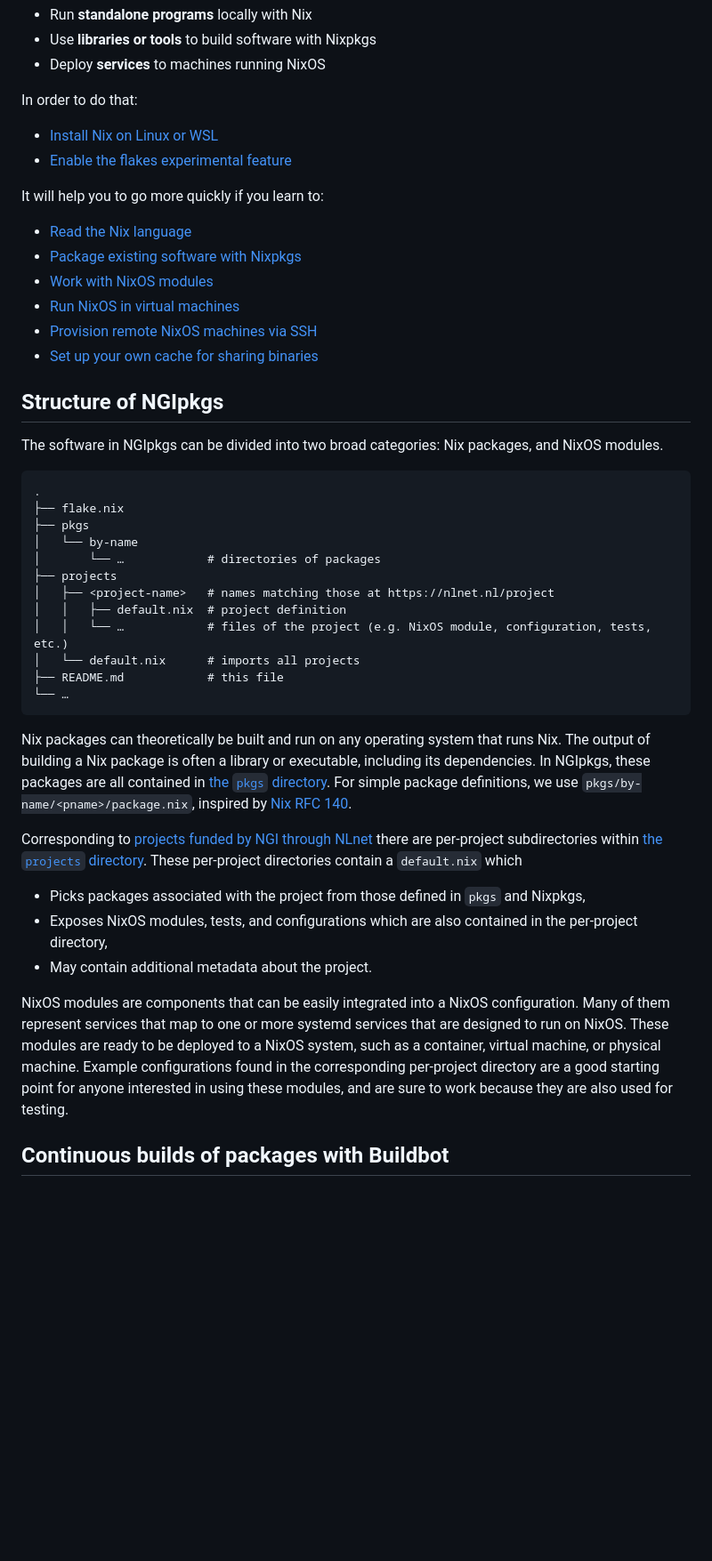
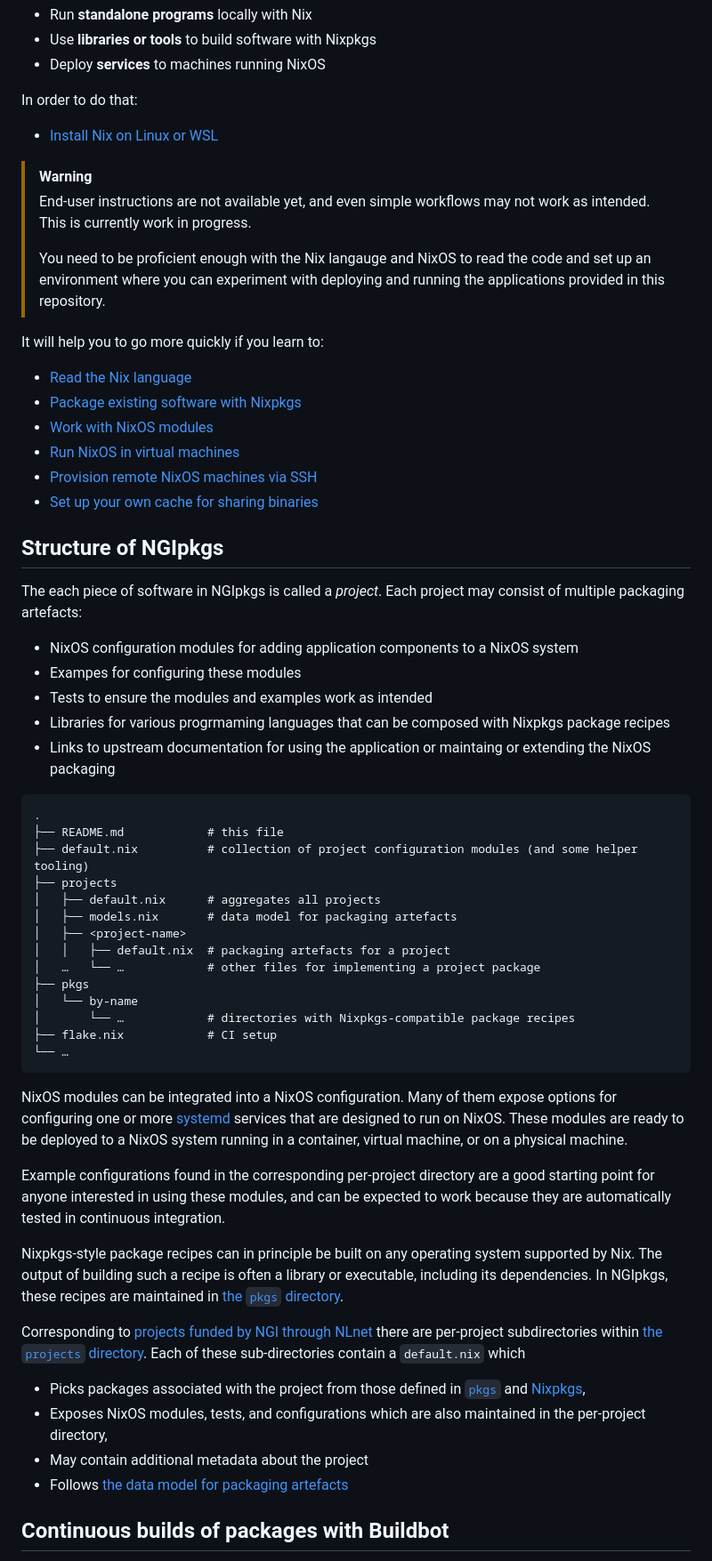
Before and after one commit to ngi-nix/ngipkgs, a Markdown page: README.md, the part around the change printed below. Shown: that part at 89% size. GitHub-like rendering; blank space fills up the shorter version.

Commit message:
reword motivation and repo overview in README (#777)

````diff
--- a/README.md
+++ b/README.md
@@ -33,7 +35,12 @@ This is what you can do with software from NGIpkgs:
 
 In order to do that:
 - [Install Nix on Linux or WSL](https://nix.dev/install-nix)
-- [Enable the flakes experimental feature](https://wiki.nixos.org/wiki/Flakes)
+
+> [!WARNING]
+> End-user instructions are not available yet, and even simple workflows may not work as intended.
+> This is currently work in progress.
+>
+> You need to be proficient enough with the Nix langauge and NixOS to read the code and set up an environment where you can experiment with deploying and running the applications provided in this repository.
 
 It will help you to go more quickly if you learn to:
 - [Read the Nix language](https://nix.dev/tutorials/nix-language)
@@ -45,40 +52,47 @@ It will help you to go more quickly if you learn to:
 
 ## Structure of NGIpkgs
 
-The software in NGIpkgs can be divided into two broad categories: Nix packages, and NixOS modules.
+The each piece of software in NGIpkgs is called a *project*.
+Each project may consist of multiple packaging artefacts:
+- NixOS configuration modules for adding application components to a NixOS system
+- Exampes for configuring these modules
+- Tests to ensure the modules and examples work as intended
+- Libraries for various progrmaming languages that can be composed with Nixpkgs package recipes
+- Links to upstream documentation for using the application or maintaing or extending the NixOS packaging
 
 ```
 .
-├── flake.nix
+├── README.md            # this file
+├── default.nix          # collection of project configuration modules (and some helper tooling)
+├── projects
+│   ├── default.nix      # aggregates all projects
+│   ├── models.nix       # data model for packaging artefacts
+│   ├── <project-name>
+│   │   ├── default.nix  # packaging artefacts for a project
+│   …   └── …            # other files for implementing a project package
 ├── pkgs
 │   └── by-name
-│       └── …            # directories of packages
-├── projects
-│   ├── <project-name>   # names matching those at https://nlnet.nl/project
-│   │   ├── default.nix  # project definition
-│   │   └── …            # files of the project (e.g. NixOS module, configuration, tests, etc.)
-│   └── default.nix      # imports all projects
-├── README.md            # this file
+│       └── …            # directories with Nixpkgs-compatible package recipes
+├── flake.nix            # CI setup
 └── …
 ```
 
-Nix packages can theoretically be built and run on any operating system that runs Nix.
-The output of building a Nix package is often a library or executable, including its dependencies.
-In NGIpkgs, these packages are all contained in [the `pkgs` directory](./pkgs).
-For simple package definitions, we use `pkgs/by-name/<pname>/package.nix`, inspired by [Nix RFC 140].
+NixOS modules can be integrated into a NixOS configuration.
+Many of them expose options for configuring one or more [systemd](https://systemd.io) services that are designed to run on NixOS.
+These modules are ready to be deployed to a NixOS system running in a container, virtual machine, or on a physical machine.
 
-[Nix RFC 140]: https://github.com/NixOS/rfcs/blob/c8569f6719356009204133cd00d92010889ed56d/rfcs/0140-simple-package-paths.md
+Example configurations found in the corresponding per-project directory are a good starting point for anyone interested in using these modules, and can be expected to work because they are automatically tested in continuous integration.
+
+Nixpkgs-style package recipes can in principle be built on any operating system supported by Nix.
+The output of building such a recipe is often a library or executable, including its dependencies.
+In NGIpkgs, these recipes are maintained in [the `pkgs` directory](./pkgs).
 
 Corresponding to [projects funded by NGI through NLnet](https://nlnet.nl/project/) there are per-project subdirectories within [the `projects` directory](./projects).
-These per-project directories contain a `default.nix` which
-- Picks packages associated with the project from those defined in `pkgs` and Nixpkgs,
-- Exposes NixOS modules, tests, and configurations which are also contained in the per-project directory,
-- May contain additional metadata about the project.
-
-NixOS modules are components that can be easily integrated into a NixOS configuration.
-Many of them represent services that map to one or more systemd services that are designed to run on NixOS.
-These modules are ready to be deployed to a NixOS system, such as a container, virtual machine, or physical machine.
-Example configurations found in the corresponding per-project directory are a good starting point for anyone interested in using these modules, and are sure to work because they are also used for testing.
+Each of these sub-directories contain a `default.nix` which
+- Picks packages associated with the project from those defined in [`pkgs`](./pkgs) and [Nixpkgs],
+- Exposes NixOS modules, tests, and configurations which are also maintained in the per-project directory,
+- May contain additional metadata about the project
+- Follows [the data model for packaging artefacts](./projects/models.nix)
 
 ## Continuous builds of packages with Buildbot
 
````
Also changed, not shown: other parts of README.md (+12 -8 lines).
